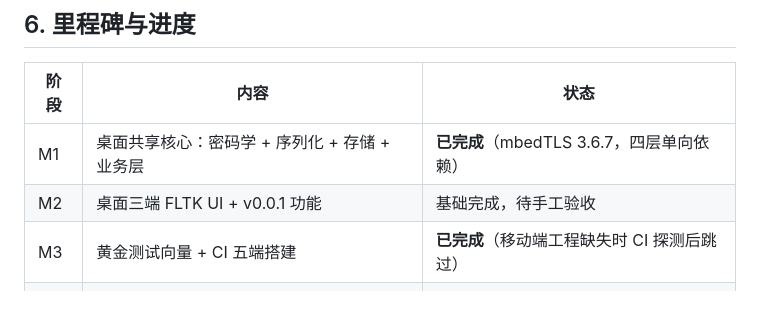
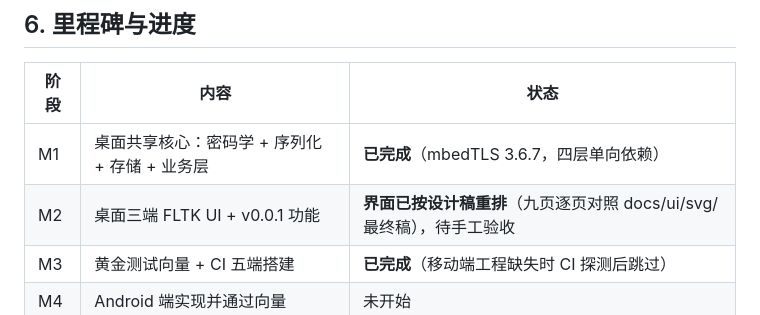
Before and after one commit to chenkline/SecretKeeper, a Markdown page: docs/06-roadmap/版本规划与扩展预留.md, the part around the change. GitHub-like rendering.

```diff
--- a/docs/06-roadmap/版本规划与扩展预留.md
+++ b/docs/06-roadmap/版本规划与扩展预留.md
@@ -135,7 +135,7 @@ v0.0.1 实现时必须留出以下扩展点：
 | 阶段 | 内容 | 状态 |
 |---|---|---|
 | M1 | 桌面共享核心：密码学 + 序列化 + 存储 + 业务层 | **已完成**（mbedTLS 3.6.7，四层单向依赖） |
-| M2 | 桌面三端 FLTK UI + v0.0.1 功能 | 基础完成，待手工验收 |
+| M2 | 桌面三端 FLTK UI + v0.0.1 功能 | **界面已按设计稿重排**（九页逐页对照 docs/ui/svg/ 最终稿），待手工验收 |
 | M3 | 黄金测试向量 + CI 五端搭建 | **已完成**（移动端工程缺失时 CI 探测后跳过） |
 | M4 | Android 端实现并通过向量 | 未开始 |
 | M5 | iOS 端实现并通过向量 | 未开始 |
```
Also changed, not shown: README.md (+7 -0 lines).
